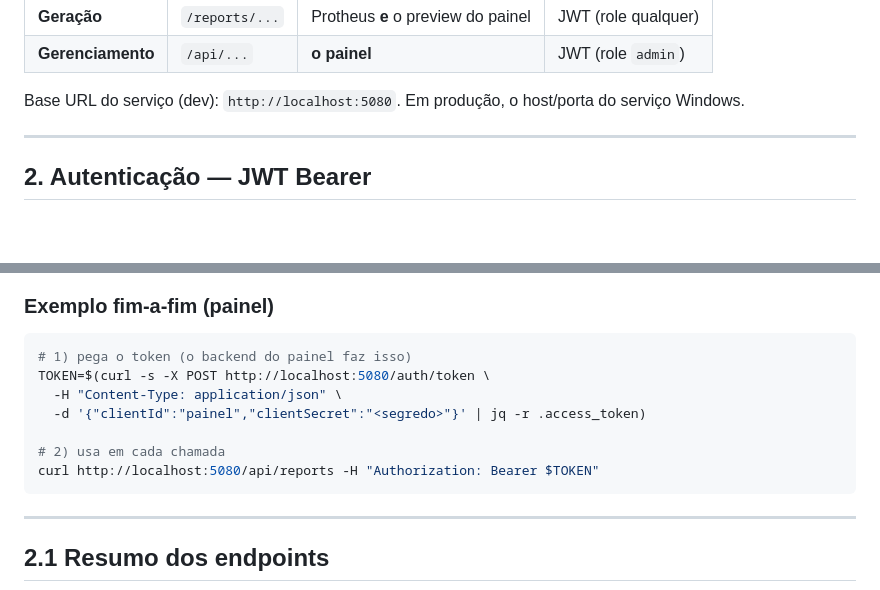
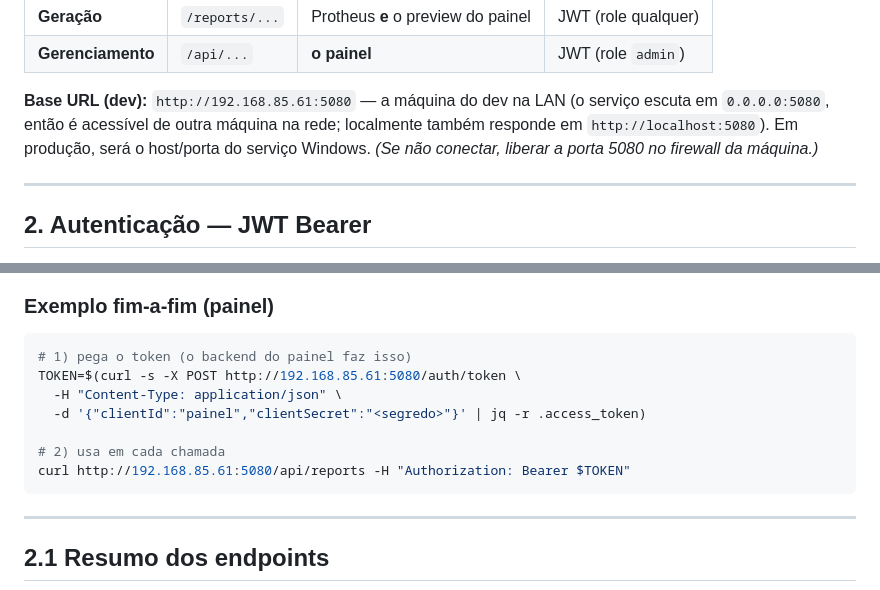
Before and after one commit to luanhbonfim/report-sensatta-protheus, a Markdown page: docs/HANDOFF-PAINEL.md, 2 parts joined by grey strips. GitHub-like rendering; blank space fills up the shorter version.

Commit message:
Handoff: fixa a URL de dev do serviço (http://192.168.85.61:5080)
O serviço escuta em 0.0.0.0:5080, acessível na LAN. Usa esse endereço nos
exemplos para o outro agente apontar para a máquina do dev.

Co-Authored-By: Claude Opus 4.8 <noreply@anthropic.com>
Claude-Session: https://claude.ai/code/session_018C3nTVNjByuWdNWoq44x2W

````diff
--- a/docs/HANDOFF-PAINEL.md
+++ b/docs/HANDOFF-PAINEL.md
@@ -30,8 +30,10 @@ Dois grupos de endpoints:
 | **Geração** | `/reports/...` | Protheus **e** o preview do painel | JWT (role qualquer) |
 | **Gerenciamento** | `/api/...` | **o painel** | JWT (role `admin`) |
 
-Base URL do serviço (dev): `http://localhost:5080`. Em produção, o host/porta do
-serviço Windows.
+**Base URL (dev):** `http://192.168.85.61:5080` — a máquina do dev na LAN (o serviço
+escuta em `0.0.0.0:5080`, então é acessível de outra máquina na rede; localmente
+também responde em `http://localhost:5080`). Em produção, será o host/porta do
+serviço Windows. *(Se não conectar, liberar a porta 5080 no firewall da máquina.)*
 
 ---
 
@@ -91,12 +93,12 @@ status HTTP adequado (400/401/404/500). Token ausente/inválido/expirado → **4
 ### Exemplo fim-a-fim (painel)
 ```bash
 # 1) pega o token (o backend do painel faz isso)
-TOKEN=$(curl -s -X POST http://localhost:5080/auth/token \
+TOKEN=$(curl -s -X POST http://192.168.85.61:5080/auth/token \
   -H "Content-Type: application/json" \
   -d '{"clientId":"painel","clientSecret":"<segredo>"}' | jq -r .access_token)
 
 # 2) usa em cada chamada
-curl http://localhost:5080/api/reports -H "Authorization: Bearer $TOKEN"
+curl http://192.168.85.61:5080/api/reports -H "Authorization: Bearer $TOKEN"
 ```
 
 ---
````
